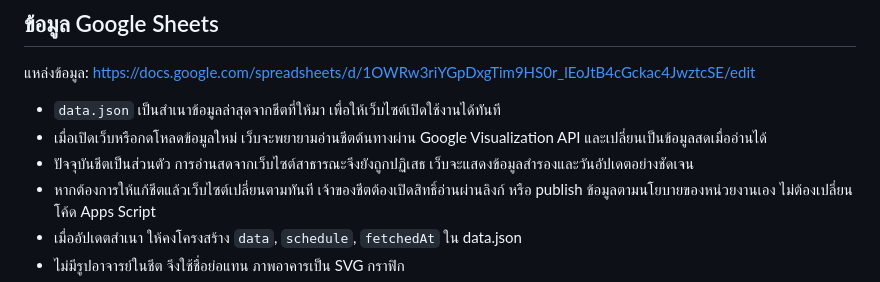
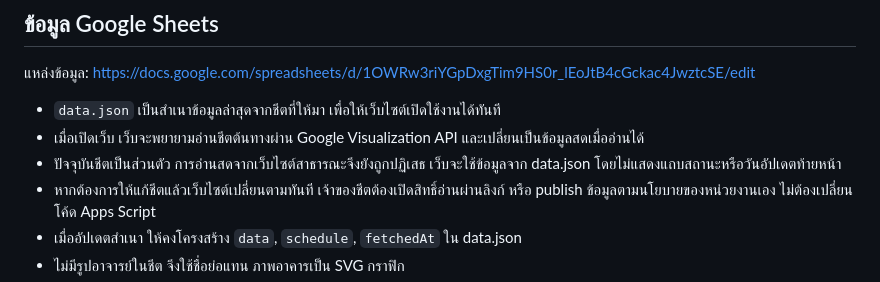
Before and after one commit to Tanapornr/sciusnu-data, a Markdown page: README.md, the part around the change. Rendered like a GitHub page.

Commit message:
Align data-loading documentation with the new footer

```diff
--- a/README.md
+++ b/README.md
@@ -25,8 +25,8 @@
 แหล่งข้อมูล: https://docs.google.com/spreadsheets/d/1OWRw3riYGpDxgTim9HS0r_lEoJtB4cGckac4JwztcSE/edit
 
 - `data.json` เป็นสำเนาข้อมูลล่าสุดจากชีตที่ให้มา เพื่อให้เว็บไซต์เปิดใช้งานได้ทันที
-- เมื่อเปิดเว็บหรือกดโหลดข้อมูลใหม่ เว็บจะพยายามอ่านชีตต้นทางผ่าน Google Visualization API และเปลี่ยนเป็นข้อมูลสดเมื่ออ่านได้
-- ปัจจุบันชีตเป็นส่วนตัว การอ่านสดจากเว็บไซต์สาธารณะจึงยังถูกปฏิเสธ เว็บจะแสดงข้อมูลสำรองและวันอัปเดตอย่างชัดเจน
+- เมื่อเปิดเว็บ เว็บจะพยายามอ่านชีตต้นทางผ่าน Google Visualization API และเปลี่ยนเป็นข้อมูลสดเมื่ออ่านได้
+- ปัจจุบันชีตเป็นส่วนตัว การอ่านสดจากเว็บไซต์สาธารณะจึงยังถูกปฏิเสธ เว็บจะใช้ข้อมูลจาก data.json โดยไม่แสดงแถบสถานะหรือวันอัปเดตท้ายหน้า
 - หากต้องการให้แก้ชีตแล้วเว็บไซต์เปลี่ยนตามทันที เจ้าของชีตต้องเปิดสิทธิ์อ่านผ่านลิงก์ หรือ publish ข้อมูลตามนโยบายของหน่วยงานเอง ไม่ต้องเปลี่ยนโค้ด Apps Script
 - เมื่ออัปเดตสำเนา ให้คงโครงสร้าง `data`, `schedule`, `fetchedAt` ใน data.json
 - ไม่มีรูปอาจารย์ในชีต จึงใช้ชื่อย่อแทน ภาพอาคารเป็น SVG กราฟิก
```
